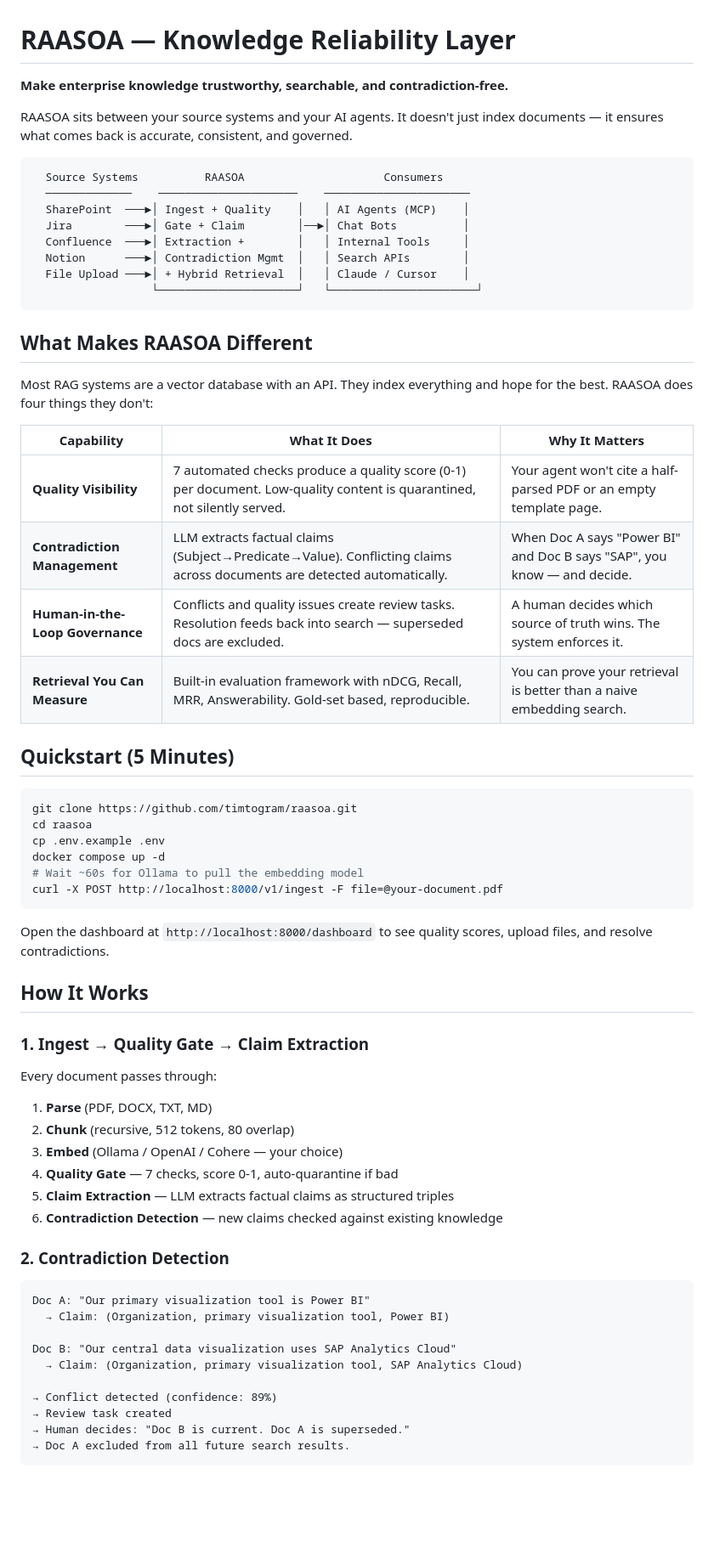
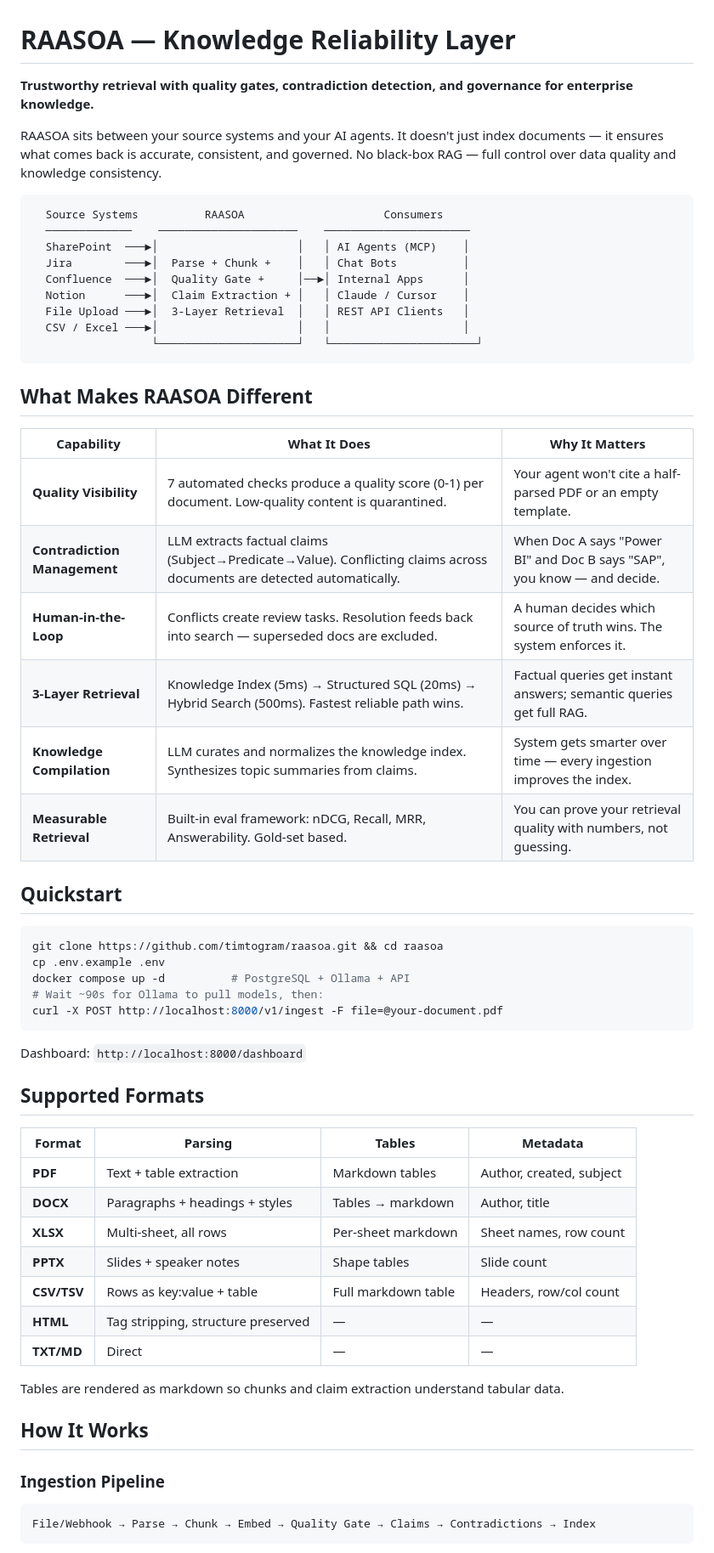
Before and after one commit to timtogram/raasoa, a Markdown page: README.md, the part around one of its changes. Shown at 85% size. Drawn GitHub-style; blank space fills up the shorter version.

````diff
--- a/README.md
+++ b/README.md
@@ -1,68 +1,63 @@
 # RAASOA — Knowledge Reliability Layer
 
-**Make enterprise knowledge trustworthy, searchable, and contradiction-free.**
+**Trustworthy retrieval with quality gates, contradiction detection, and governance for enterprise knowledge.**
 
-RAASOA sits between your source systems and your AI agents. It doesn't just index documents — it ensures what comes back is accurate, consistent, and governed.
+RAASOA sits between your source systems and your AI agents. It doesn't just index documents — it ensures what comes back is accurate, consistent, and governed. No black-box RAG — full control over data quality and knowledge consistency.
 
 ```
   Source Systems          RAASOA                     Consumers
   ─────────────    ─────────────────────    ──────────────────────
-  SharePoint  ───►│ Ingest + Quality    │   │ AI Agents (MCP)    │
-  Jira        ───►│ Gate + Claim        │──►│ Chat Bots          │
-  Confluence  ───►│ Extraction +        │   │ Internal Tools     │
-  Notion      ───►│ Contradiction Mgmt  │   │ Search APIs        │
-  File Upload ───►│ + Hybrid Retrieval  │   │ Claude / Cursor    │
+  SharePoint  ───►│                     │   │ AI Agents (MCP)    │
+  Jira        ───►│  Parse + Chunk +    │   │ Chat Bots          │
+  Confluence  ───►│  Quality Gate +     │──►│ Internal Apps      │
+  Notion      ───►│  Claim Extraction + │   │ Claude / Cursor    │
+  File Upload ───►│  3-Layer Retrieval  │   │ REST API Clients   │
+  CSV / Excel ───►│                     │   │                    │
                   └─────────────────────┘   └──────────────────────┘
 ```
 
 ## What Makes RAASOA Different
 
-Most RAG systems are a vector database with an API. They index everything and hope for the best. RAASOA does four things they don't:
-
 | Capability | What It Does | Why It Matters |
 |-----------|-------------|----------------|
-| **Quality Visibility** | 7 automated checks produce a quality score (0-1) per document. Low-quality content is quarantined, not silently served. | Your agent won't cite a half-parsed PDF or an empty template page. |
+| **Quality Visibility** | 7 automated checks produce a quality score (0-1) per document. Low-quality content is quarantined. | Your agent won't cite a half-parsed PDF or an empty template. |
 | **Contradiction Management** | LLM extracts factual claims (Subject→Predicate→Value). Conflicting claims across documents are detected automatically. | When Doc A says "Power BI" and Doc B says "SAP", you know — and decide. |
-| **Human-in-the-Loop Governance** | Conflicts and quality issues create review tasks. Resolution feeds back into search — superseded docs are excluded. | A human decides which source of truth wins. The system enforces it. |
-| **Retrieval You Can Measure** | Built-in evaluation framework with nDCG, Recall, MRR, Answerability. Gold-set based, reproducible. | You can prove your retrieval is better than a naive embedding search. |
+| **Human-in-the-Loop** | Conflicts create review tasks. Resolution feeds back into search — superseded docs are excluded. | A human decides which source of truth wins. The system enforces it. |
+| **3-Layer Retrieval** | Knowledge Index (5ms) → Structured SQL (20ms) → Hybrid Search (500ms). Fastest reliable path wins. | Factual queries get instant answers; semantic queries get full RAG. |
+| **Knowledge Compilation** | LLM curates and normalizes the knowledge index. Synthesizes topic summaries from claims. | System gets smarter over time — every ingestion improves the index. |
+| **Measurable Retrieval** | Built-in eval framework: nDCG, Recall, MRR, Answerability. Gold-set based. | You can prove your retrieval quality with numbers, not guessing. |
 
-## Quickstart (5 Minutes)
+## Quickstart
 
 ```bash
-git clone https://github.com/timtogram/raasoa.git
-cd raasoa
+git clone https://github.com/timtogram/raasoa.git && cd raasoa
 cp .env.example .env
-docker compose up -d
-# Wait ~60s for Ollama to pull the embedding model
+docker compose up -d          # PostgreSQL + Ollama + API
+# Wait ~90s for Ollama to pull models, then:
 curl -X POST http://localhost:8000/v1/ingest -F file=@your-document.pdf
 ```
 
-Open the dashboard at `http://localhost:8000/dashboard` to see quality scores, upload files, and resolve contradictions.
+Dashboard: `http://localhost:8000/dashboard`
+
+## Supported Formats
+
+| Format | Parsing | Tables | Metadata |
+|--------|---------|--------|----------|
+| **PDF** | Text + table extraction | Markdown tables | Author, created, subject |
+| **DOCX** | Paragraphs + headings + styles | Tables → markdown | Author, title |
+| **XLSX** | Multi-sheet, all rows | Per-sheet markdown | Sheet names, row count |
+| **PPTX** | Slides + speaker notes | Shape tables | Slide count |
+| **CSV/TSV** | Rows as key:value + table | Full markdown table | Headers, row/col count |
+| **HTML** | Tag stripping, structure preserved | — | — |
+| **TXT/MD** | Direct | — | — |
+
+Tables are rendered as markdown so chunks and claim extraction understand tabular data.
 
 ## How It Works
 
-### 1. Ingest → Quality Gate → Claim Extraction
-
-Every document passes through:
-1. **Parse** (PDF, DOCX, TXT, MD)
-2. **Chunk** (recursive, 512 tokens, 80 overlap)
-3. **Embed** (Ollama / OpenAI / Cohere — your choice)
-4. **Quality Gate** — 7 checks, score 0-1, auto-quarantine if bad
-5. **Claim Extraction** — LLM extracts factual claims as structured triples
-6. **Contradiction Detection** — new claims checked against existing knowledge
-
-### 2. Contradiction Detection
+### Ingestion Pipeline
 
 ```
-Doc A: "Our primary visualization tool is Power BI"
-  → Claim: (Organization, primary visualization tool, Power BI)
-
-Doc B: "Our central data visualization uses SAP Analytics Cloud"
-  → Claim: (Organization, primary visualization tool, SAP Analytics Cloud)
-
-→ Conflict detected (confidence: 89%)
-→ Review task created
-→ Human decides: "Doc B is current. Doc A is superseded."
-→ Doc A excluded from all future search results.
+File/Webhook → Parse → Chunk → Embed → Quality Gate → Claims → Contradictions → Index
 ```
 
````
Also changed, not shown: other parts of README.md (+129 -66 lines).
